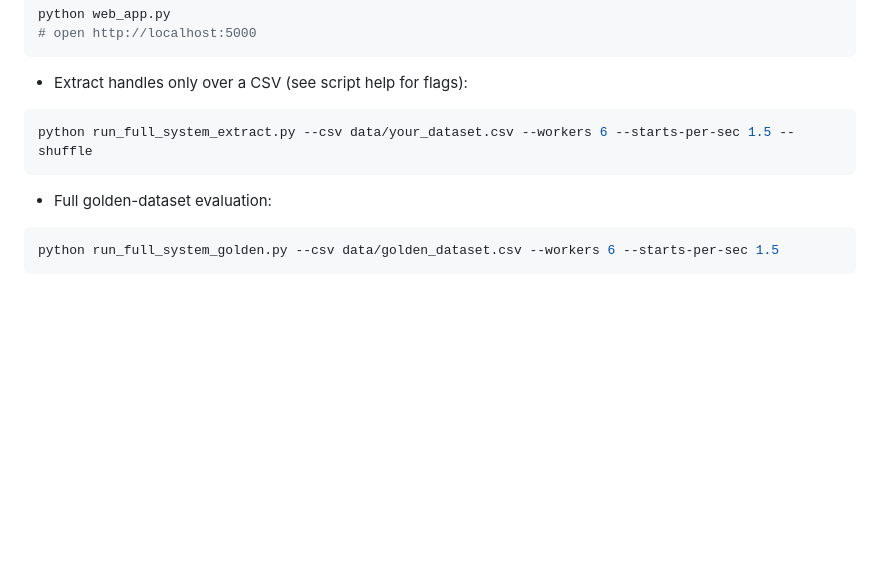
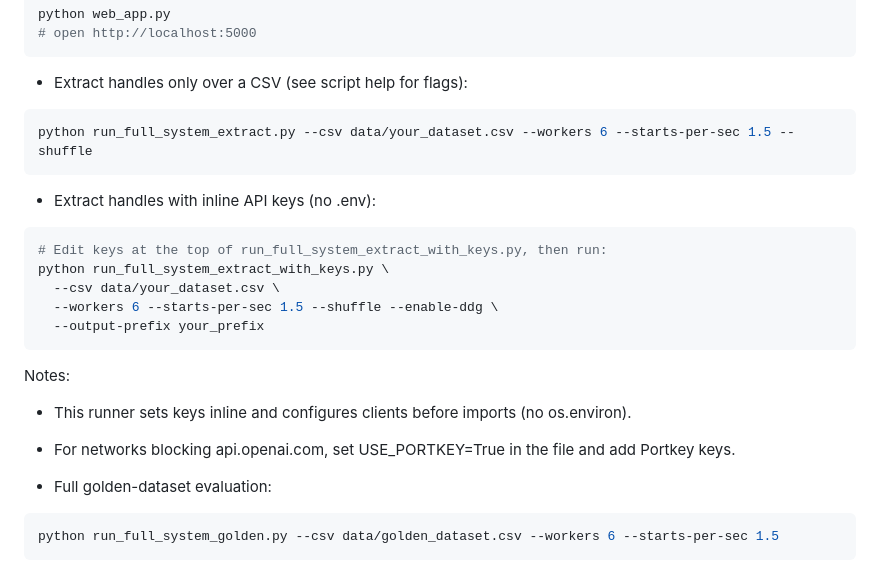
Before and after one commit to vjain1999/rx-media-manager, a Markdown page: README.md, the part around the change. Rendered like a GitHub page; blank space fills up the shorter version.

Commit message:
docs: add section for run_full_system_extract_with_keys.py usage

````diff
--- a/README.md
+++ b/README.md
@@ -79,6 +79,20 @@ python web_app.py
 python run_full_system_extract.py --csv data/your_dataset.csv --workers 6 --starts-per-sec 1.5 --shuffle
 ```
 
+- Extract handles with inline API keys (no .env):
+
+```bash
+# Edit keys at the top of run_full_system_extract_with_keys.py, then run:
+python run_full_system_extract_with_keys.py \
+  --csv data/your_dataset.csv \
+  --workers 6 --starts-per-sec 1.5 --shuffle --enable-ddg \
+  --output-prefix your_prefix
+```
+
+Notes:
+- This runner sets keys inline and configures clients before imports (no os.environ).
+- For networks blocking api.openai.com, set USE_PORTKEY=True in the file and add Portkey keys.
+
 - Full golden-dataset evaluation:
 
 ```bash
````
